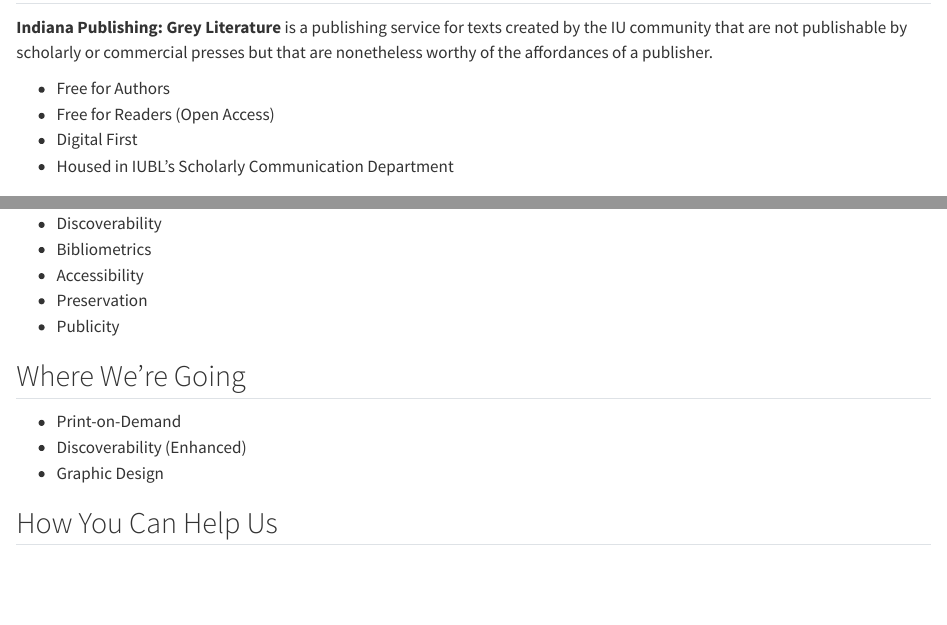
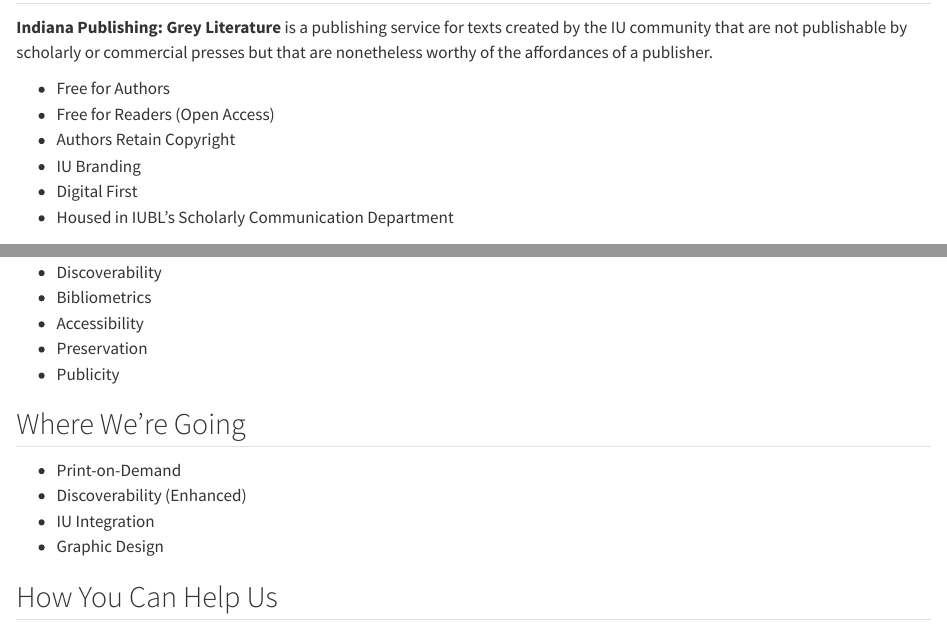
Before and after one commit to IULibScholComm/about-indiana-pub, a Quarto document (index.qmd): the page in a window 1100 px wide, from 60 px down, and a second part further down, joined at a grey line. Rendered offline with R 4.5, knitr and Pandoc in place of Quarto, with nearby package versions.

Commit message:
update presentation

```diff
--- a/index.qmd
+++ b/index.qmd
@@ -4,6 +4,8 @@
 
 - Free for Authors
 - Free for Readers (Open Access)
+- Authors Retain Copyright
+- IU Branding
 - Digital First
 - Housed in IUBL's Scholarly Communication Department
 
@@ -136,6 +138,7 @@
 
 - Print-on-Demand
 - Discoverability (Enhanced)
+- IU Integration
 - Graphic Design
 
 ## How You Can Help Us
```
Also changed, not shown: index.qmd (2 more changed lines), 4 other files.
